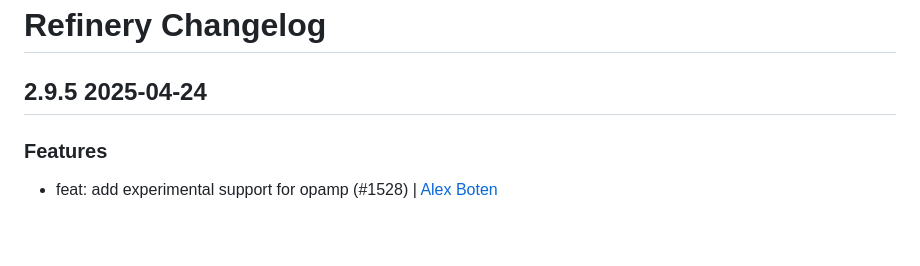
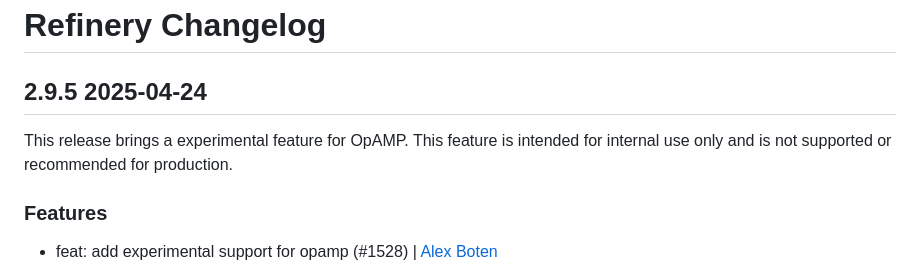
Before and after one commit to honeycombio/refinery, a Markdown page: CHANGELOG.md, the part around the change. GitHub-like rendering; blank space fills up the shorter version.

Commit message:
add notes in changelog

```diff
--- a/CHANGELOG.md
+++ b/CHANGELOG.md
@@ -1,6 +1,8 @@
 # Refinery Changelog
 
 ## 2.9.5 2025-04-24
+
+This release brings a experimental feature for OpAMP. This feature is intended for internal use only and is not supported or recommended for production.
 
 ### Features
 
```
Also changed, not shown: RELEASE_NOTES.md (+1 -1 lines).
